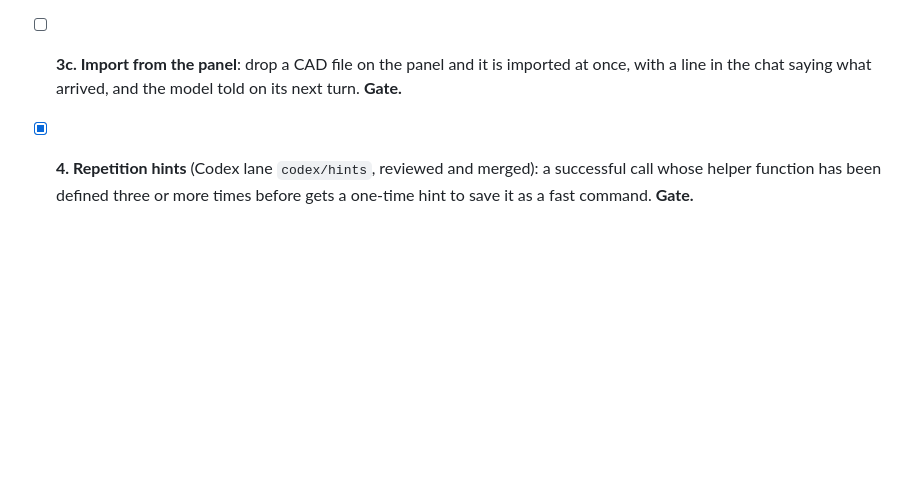
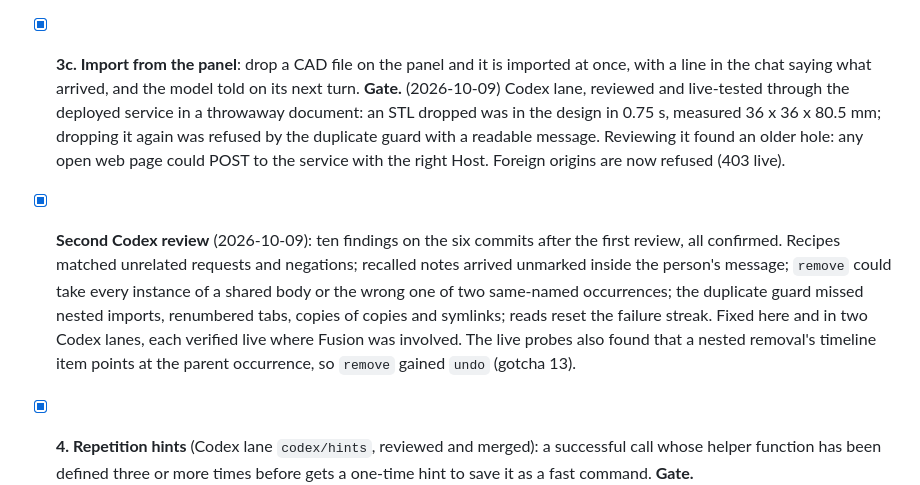
Before and after one commit to francomichetti-dev/3d-mcp, a Markdown page: PLAN.md, the part around the change. Rendered like a GitHub page; blank space fills up the shorter version.

Commit message:
PLAN: drop-to-import and the second Codex review are in

```diff
--- a/PLAN.md
+++ b/PLAN.md
@@ -90,9 +90,25 @@ green. Stop and ask at every gate.
       returned by `fusion_state(query=...)`; a nudge on a success after two or
       more failures; built-ins `selection` and `remove` (Codex lane), verified
       live. The first real recipe: "delete the one I selected".
-- [ ] **3c. Import from the panel**: drop a CAD file on the panel and it is
+- [x] **3c. Import from the panel**: drop a CAD file on the panel and it is
       imported at once, with a line in the chat saying what arrived, and the
       model told on its next turn. **Gate.**
+      (2026-10-09) Codex lane, reviewed and live-tested through the deployed
+      service in a throwaway document: an STL dropped was in the design in
+      0.75 s, measured 36 x 36 x 80.5 mm; dropping it again was refused by the
+      duplicate guard with a readable message. Reviewing it found an older
+      hole: any open web page could POST to the service with the right Host.
+      Foreign origins are now refused (403 live).
+- [x] **Second Codex review** (2026-10-09): ten findings on the six commits
+      after the first review, all confirmed. Recipes matched unrelated
+      requests and negations; recalled notes arrived unmarked inside the
+      person's message; `remove` could take every instance of a shared body or
+      the wrong one of two same-named occurrences; the duplicate guard missed
+      nested imports, renumbered tabs, copies of copies and symlinks; reads
+      reset the failure streak. Fixed here and in two Codex lanes, each
+      verified live where Fusion was involved. The live probes also found that
+      a nested removal's timeline item points at the parent occurrence, so
+      `remove` gained `undo` (gotcha 13).
 - [x] **4. Repetition hints** (Codex lane `codex/hints`, reviewed and merged): a successful call whose helper function has
       been defined three or more times before gets a one-time hint to save it
       as a fast command. **Gate.**
```
